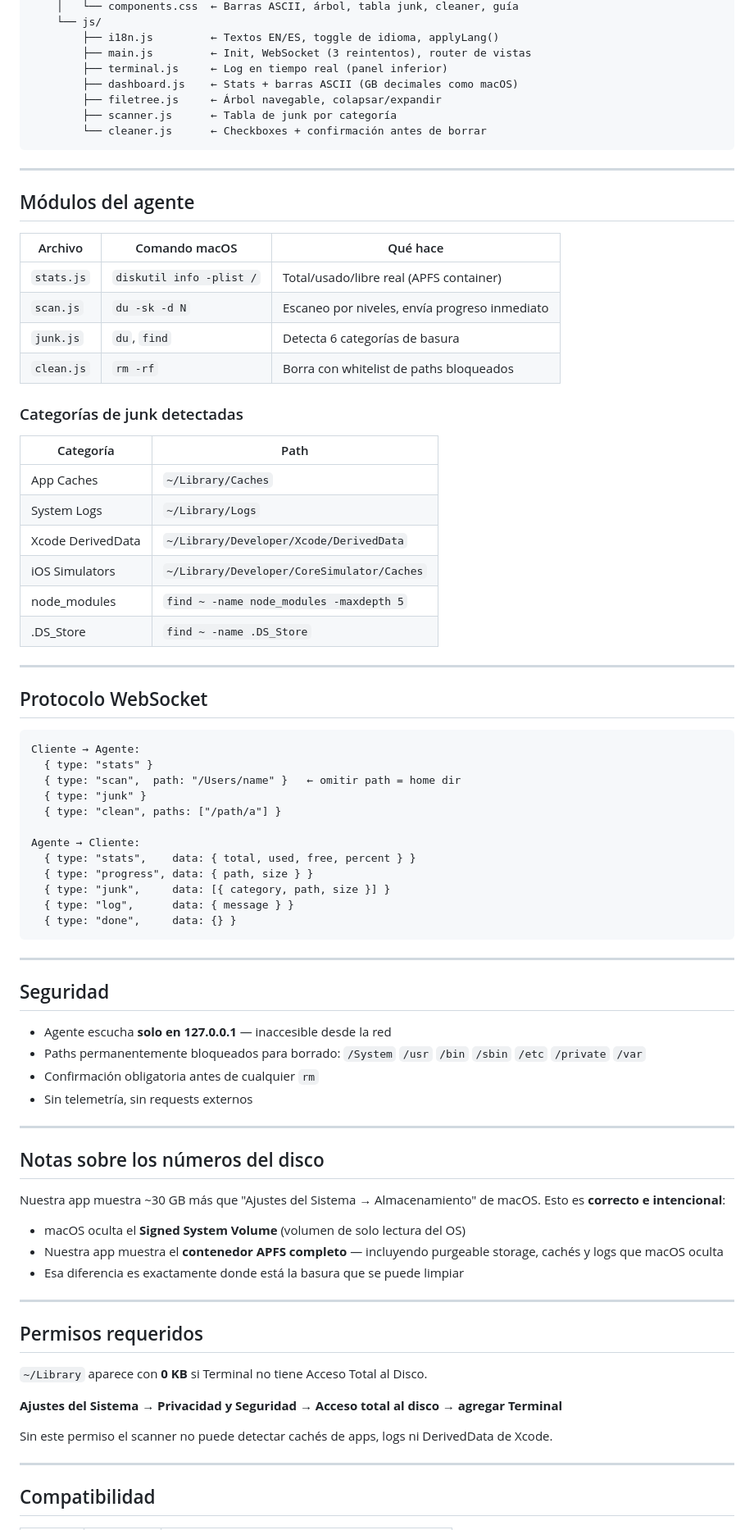
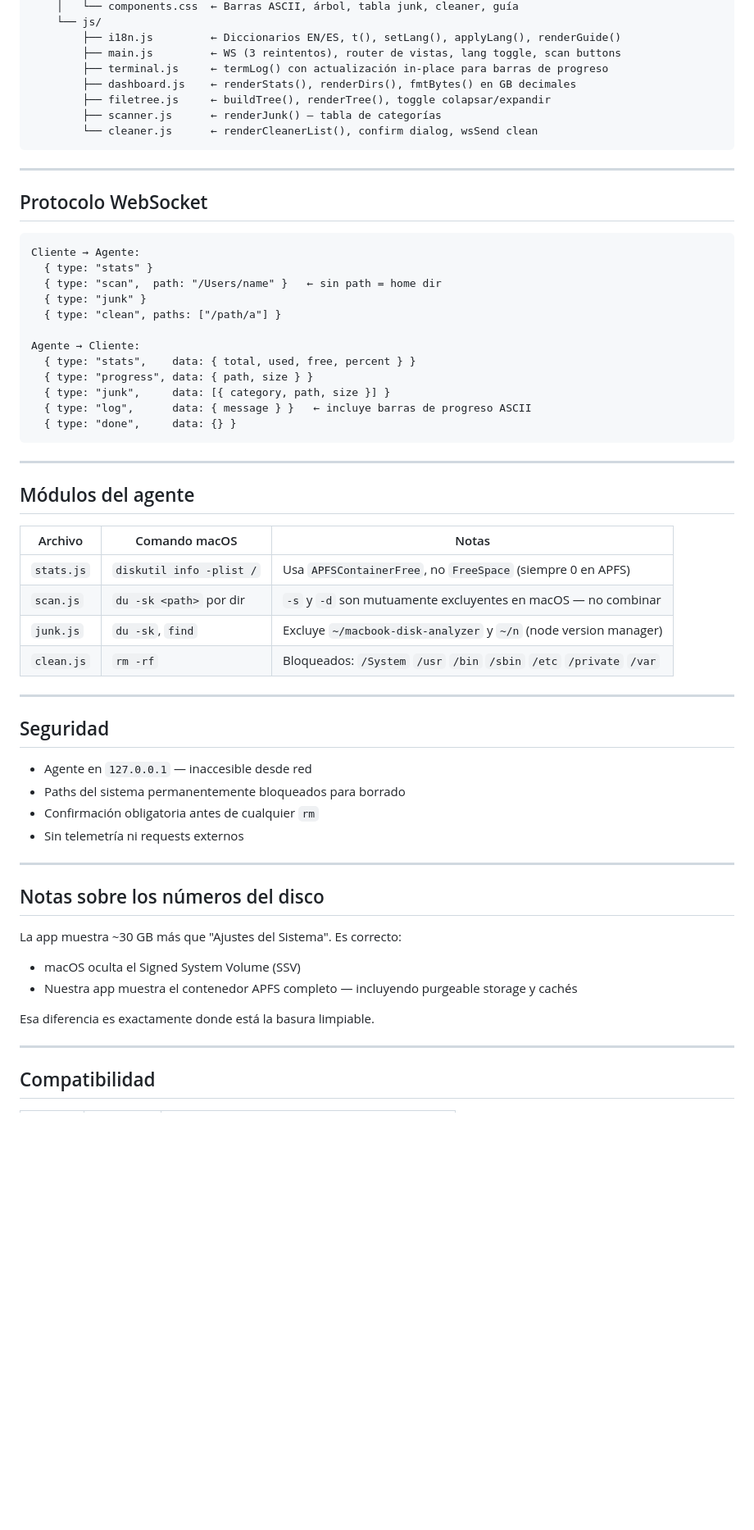
Before and after one commit to IsaacMendoza-dv/macbook-disk-analyzer, a Markdown page: README.md, the part around one of its changes. Shown at 82% size. GitHub-like rendering; blank space fills up the shorter version.

````diff
--- a/README.md
+++ b/README.md
@@ -93,35 +99,13 @@ macbook-disk-analyzer/
     │   └── components.css  ← Barras ASCII, árbol, tabla junk, cleaner, guía
     └── js/
-        ├── i18n.js         ← Textos EN/ES, toggle de idioma, applyLang()
-        ├── main.js         ← Init, WebSocket (3 reintentos), router de vistas
-        ├── terminal.js     ← Log en tiempo real (panel inferior)
-        ├── dashboard.js    ← Stats + barras ASCII (GB decimales como macOS)
-        ├── filetree.js     ← Árbol navegable, colapsar/expandir
-        ├── scanner.js      ← Tabla de junk por categoría
-        └── cleaner.js      ← Checkboxes + confirmación antes de borrar
+        ├── i18n.js         ← Diccionarios EN/ES, t(), setLang(), applyLang(), renderGuide()
+        ├── main.js         ← WS (3 reintentos), router de vistas, lang toggle, scan buttons
+        ├── terminal.js     ← termLog() con actualización in-place para barras de progreso
+        ├── dashboard.js    ← renderStats(), renderDirs(), fmtBytes() en GB decimales
+        ├── filetree.js     ← buildTree(), renderTree(), toggle colapsar/expandir
+        ├── scanner.js      ← renderJunk() — tabla de categorías
+        └── cleaner.js      ← renderCleanerList(), confirm dialog, wsSend clean
 ```
-
----
-
-## Módulos del agente
-
-| Archivo | Comando macOS | Qué hace |
-|---|---|---|
-| `stats.js` | `diskutil info -plist /` | Total/usado/libre real (APFS container) |
-| `scan.js` | `du -sk -d N` | Escaneo por niveles, envía progreso inmediato |
-| `junk.js` | `du`, `find` | Detecta 6 categorías de basura |
-| `clean.js` | `rm -rf` | Borra con whitelist de paths bloqueados |
-
-### Categorías de junk detectadas
-
-| Categoría | Path |
-|---|---|
-| App Caches | `~/Library/Caches` |
-| System Logs | `~/Library/Logs` |
-| Xcode DerivedData | `~/Library/Developer/Xcode/DerivedData` |
-| iOS Simulators | `~/Library/Developer/CoreSimulator/Caches` |
-| node_modules | `find ~ -name node_modules -maxdepth 5` |
-| .DS_Store | `find ~ -name .DS_Store` |
 
 ---
 
@@ -130,7 +114,7 @@ macbook-disk-analyzer/
 ```
 Cliente → Agente:
   { type: "stats" }
-  { type: "scan",  path: "/Users/name" }   ← omitir path = home dir
+  { type: "scan",  path: "/Users/name" }   ← sin path = home dir
   { type: "junk" }
   { type: "clean", paths: ["/path/a"] }
 
@@ -138,38 +122,39 @@ Agente → Cliente:
   { type: "stats",    data: { total, used, free, percent } }
   { type: "progress", data: { path, size } }
   { type: "junk",     data: [{ category, path, size }] }
-  { type: "log",      data: { message } }
+  { type: "log",      data: { message } }   ← incluye barras de progreso ASCII
   { type: "done",     data: {} }
 ```
 
 ---
 
+## Módulos del agente
+
+| Archivo | Comando macOS | Notas |
+|---|---|---|
+| `stats.js` | `diskutil info -plist /` | Usa `APFSContainerFree`, no `FreeSpace` (siempre 0 en APFS) |
+| `scan.js` | `du -sk <path>` por dir | `-s` y `-d` son mutuamente excluyentes en macOS — no combinar |
+| `junk.js` | `du -sk`, `find` | Excluye `~/macbook-disk-analyzer` y `~/n` (node version manager) |
+| `clean.js` | `rm -rf` | Bloqueados: `/System` `/usr` `/bin` `/sbin` `/etc` `/private` `/var` |
+
+---
+
 ## Seguridad
 
-- Agente escucha **solo en 127.0.0.1** — inaccesible desde la red
-- Paths permanentemente bloqueados para borrado: `/System` `/usr` `/bin` `/sbin` `/etc` `/private` `/var`
+- Agente en `127.0.0.1` — inaccesible desde red
+- Paths del sistema permanentemente bloqueados para borrado
 - Confirmación obligatoria antes de cualquier `rm`
-- Sin telemetría, sin requests externos
+- Sin telemetría ni requests externos
 
 ---
 
 ## Notas sobre los números del disco
 
-Nuestra app muestra ~30 GB más que "Ajustes del Sistema → Almacenamiento" de macOS. Esto es **correcto e intencional**:
+La app muestra ~30 GB más que "Ajustes del Sistema". Es correcto:
+- macOS oculta el Signed System Volume (SSV)
+- Nuestra app muestra el contenedor APFS completo — incluyendo purgeable storage y cachés
 
-- macOS oculta el **Signed System Volume** (volumen de solo lectura del OS)
-- Nuestra app muestra el **contenedor APFS completo** — incluyendo purgeable storage, cachés y logs que macOS oculta
-- Esa diferencia es exactamente donde está la basura que se puede limpiar
-
----
-
-## Permisos requeridos
-
-`~/Library` aparece con **0 KB** si Terminal no tiene Acceso Total al Disco.
-
-**Ajustes del Sistema → Privacidad y Seguridad → Acceso total al disco → agregar Terminal**
-
-Sin este permiso el scanner no puede detectar cachés de apps, logs ni DerivedData de Xcode.
+Esa diferencia es exactamente donde está la basura limpiable.
 
 ---
 
````
Also changed, not shown: other parts of README.md (+54 -47 lines), SPEC.md (+147 -119 lines).
